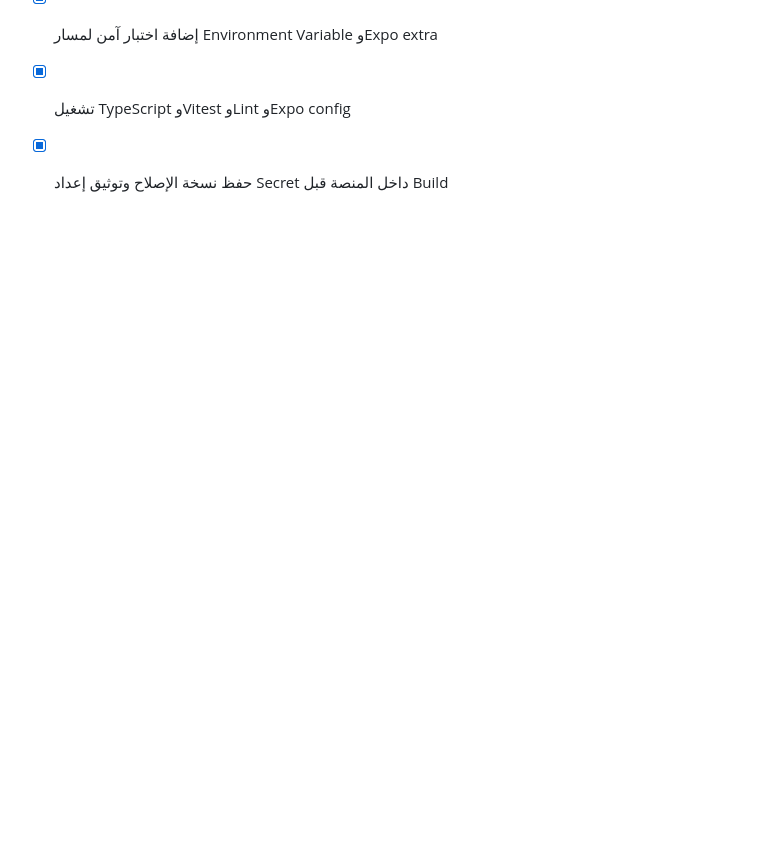
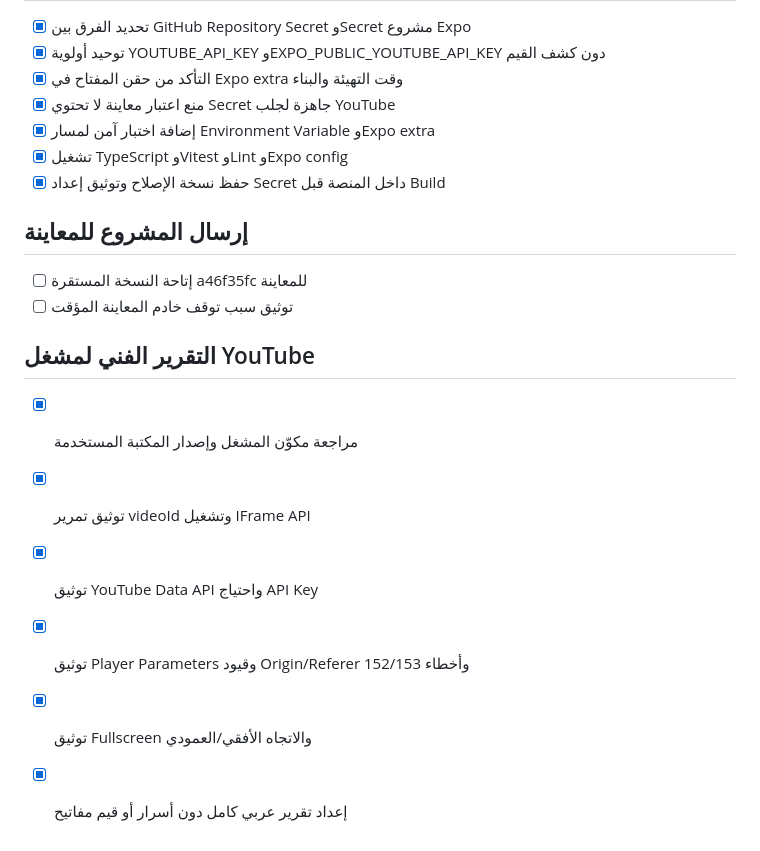
Before and after one commit to hgfyfhfhds41-lab/ahyaa-abdelrahman-elbaz, a Markdown page: todo.md, the part around the change. Rendered like a GitHub page; blank space fills up the shorter version.

```diff
--- a/todo.md
+++ b/todo.md
@@ -309,3 +309,17 @@
 - [x] إضافة اختبار آمن لمسار Environment Variable وExpo extra
 - [x] تشغيل TypeScript وVitest وLint وExpo config
 - [x] حفظ نسخة الإصلاح وتوثيق إعداد Secret داخل المنصة قبل Build
+
+## إرسال المشروع للمعاينة
+
+- [ ] إتاحة النسخة المستقرة a46f35fc للمعاينة
+- [ ] توثيق سبب توقف خادم المعاينة المؤقت
+
+## التقرير الفني لمشغل YouTube
+
+- [x] مراجعة مكوّن المشغل وإصدار المكتبة المستخدمة
+- [x] توثيق تمرير videoId وتشغيل IFrame API
+- [x] توثيق YouTube Data API واحتياج API Key
+- [x] توثيق Player Parameters وقيود Origin/Referer وأخطاء 152/153
+- [x] توثيق Fullscreen والاتجاه الأفقي/العمودي
+- [x] إعداد تقرير عربي كامل دون أسرار أو قيم مفاتيح
```
Also changed, not shown: VIDEO_PLAYER_TECHNICAL_REPORT_AR.md (added, +489 -0 lines).
